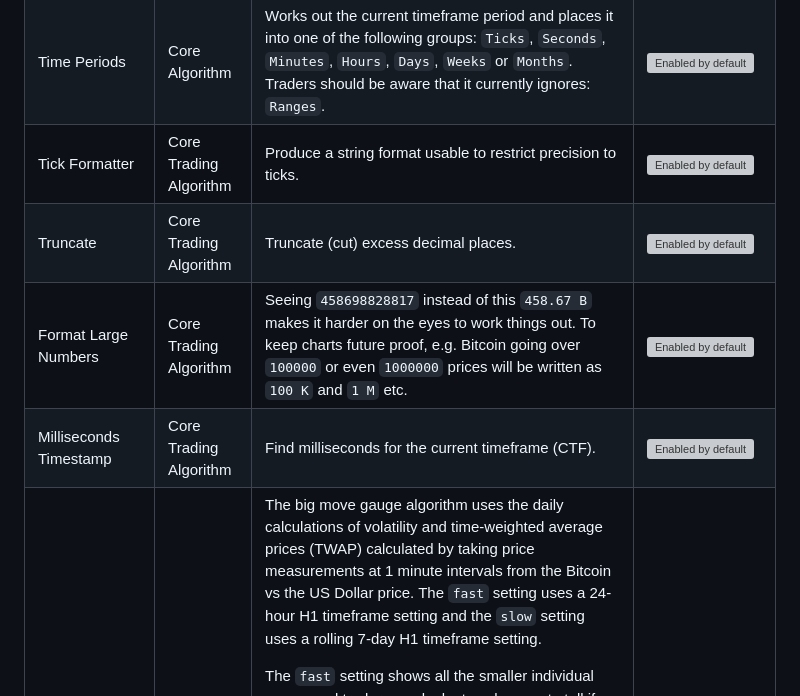
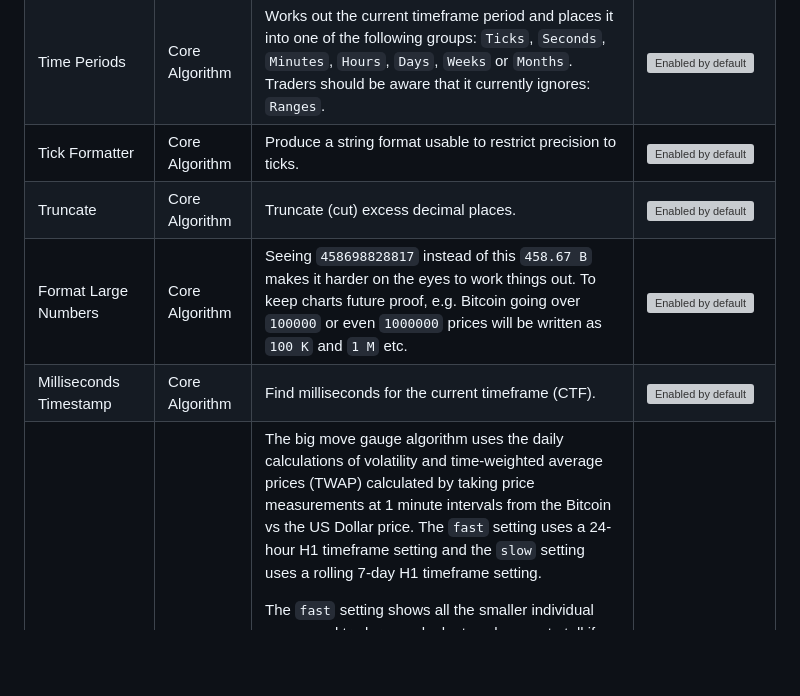
Before and after one commit to chartingshow/documentation, a Markdown page: trading/algorithms.md, the part around the change. GitHub-like rendering; blank space fills up the shorter version; grey boxes are pictures that could not be loaded.

```diff
--- a/trading/algorithms.md
+++ b/trading/algorithms.md
@@ -154,25 +154,25 @@ Below shows all the current trading algorithms development stages and let's user
         </tr>
         <tr>
             <td>Tick Formatter</td>
-            <td>Core Trading Algorithm</td>
+            <td>Core Algorithm</td>
             <td>Produce a string format usable to restrict precision to ticks.</td>
             <td><img src="https://github.com/chartingshow/Documentation/blob/master/assets/images/trading-algorithms/enabled-by-default.jpg" alt="Enabled by default"></td>
         </tr>
         <tr>
             <td>Truncate</td>
-            <td>Core Trading Algorithm</td>
+            <td>Core Algorithm</td>
             <td>Truncate (cut) excess decimal places.</td>
             <td><img src="https://github.com/chartingshow/Documentation/blob/master/assets/images/trading-algorithms/enabled-by-default.jpg" alt="Enabled by default"></td>
         </tr>
         <tr>
             <td>Format Large Numbers</td>
-            <td>Core Trading Algorithm</td>
+            <td>Core Algorithm</td>
             <td>Seeing <code>458698828817</code> instead of this <code>458.67 B</code> makes it harder on the eyes to work things out. To keep charts future proof, e.g. Bitcoin going over <code>100000</code> or even <code>1000000</code> prices will be written as <code>100 K</code> and <code>1 M</code> etc.</td>
             <td><img src="https://github.com/chartingshow/Documentation/blob/master/assets/images/trading-algorithms/enabled-by-default.jpg" alt="Enabled by default"></td>
         </tr>
         <tr>
             <td>Milliseconds Timestamp</td>
-            <td>Core Trading Algorithm</td>
+            <td>Core Algorithm</td>
             <td>Find milliseconds for the current timeframe (CTF).</td>
             <td><img src="https://github.com/chartingshow/Documentation/blob/master/assets/images/trading-algorithms/enabled-by-default.jpg" alt="Enabled by default"></td>
         </tr>
```
